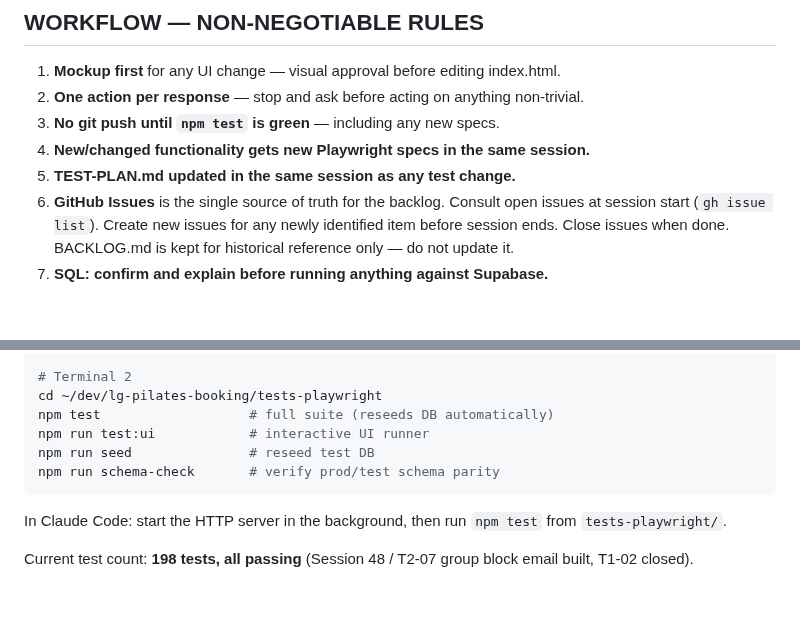
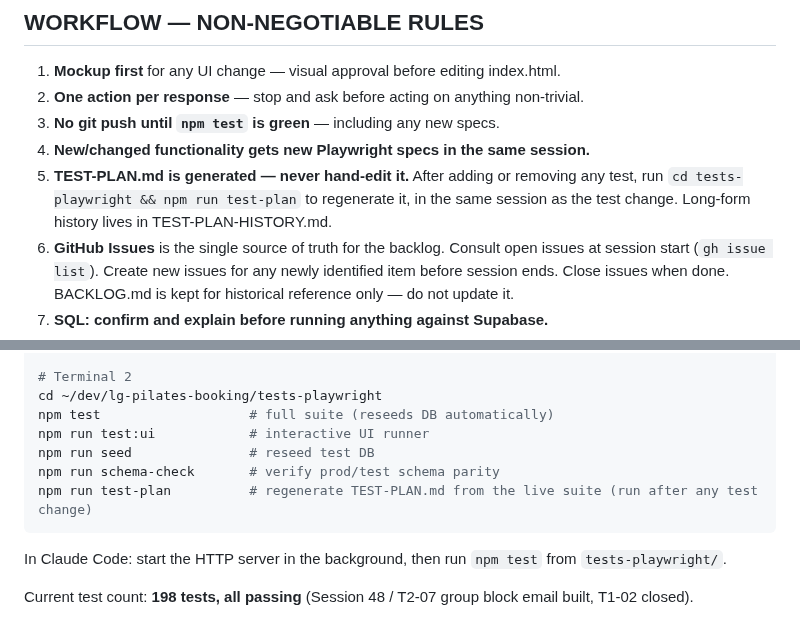
Before and after one commit to mjones2420-netizen/lg-pilates-booking, a Markdown page: CLAUDE.md, 2 parts joined by grey strips. Rendered like a GitHub page; blank space fills up the shorter version.

Commit message:
CLAUDE.md: TEST-PLAN.md is generated via npm run test-plan, never hand-edited
Co-Authored-By: Claude Opus 4.8 <noreply@anthropic.com>

````diff
--- a/CLAUDE.md
+++ b/CLAUDE.md
@@ -87,7 +87,7 @@ If drift detected, remind Mark to run: `cd tests-playwright && npm run seed`
 2. **One action per response** — stop and ask before acting on anything non-trivial.
 3. **No git push until `npm test` is green** — including any new specs.
 4. **New/changed functionality gets new Playwright specs in the same session.**
-5. **TEST-PLAN.md updated in the same session as any test change.**
+5. **TEST-PLAN.md is generated — never hand-edit it.** After adding or removing any test, run `cd tests-playwright && npm run test-plan` to regenerate it, in the same session as the test change. Long-form history lives in TEST-PLAN-HISTORY.md.
 6. **GitHub Issues** is the single source of truth for the backlog. Consult open issues at session start (`gh issue list`). Create new issues for any newly identified item before session ends. Close issues when done. BACKLOG.md is kept for historical reference only — do not update it.
 7. **SQL: confirm and explain before running anything against Supabase.**
 8. **Never update documentation until tests are green** (hard rule).
@@ -109,6 +109,7 @@ npm test                   # full suite (reseeds DB automatically)
 npm run test:ui            # interactive UI runner
 npm run seed               # reseed test DB
 npm run schema-check       # verify prod/test schema parity
+npm run test-plan          # regenerate TEST-PLAN.md from the live suite (run after any test change)
 ```
 
 In Claude Code: start the HTTP server in the background, then run `npm test` from `tests-playwright/`.
````
